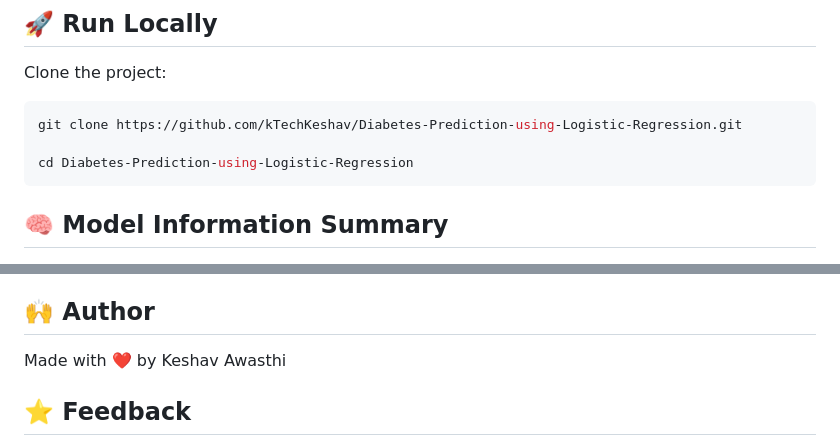
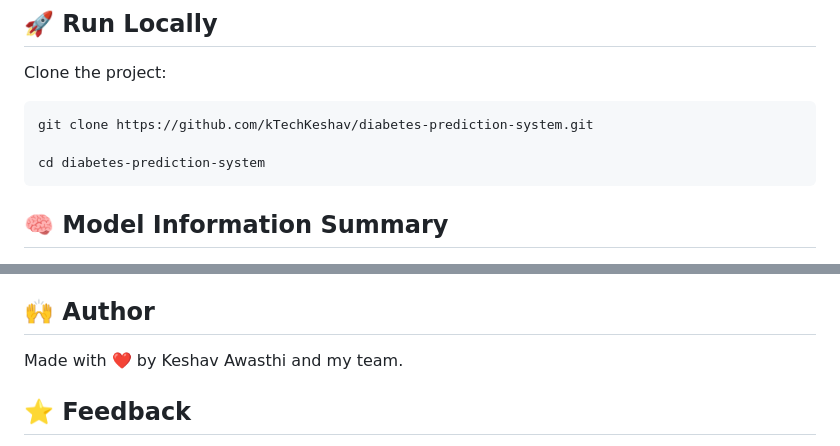
Before and after one commit to kTechKeshav/diabetes-prediction-system, a Markdown page: README.md, 2 parts joined by grey strips. GitHub-like rendering.

````diff
--- a/README.md
+++ b/README.md
@@ -73,9 +73,9 @@ Live Deployment on Render
 Clone the project:
 
 ```bash
-git clone https://github.com/kTechKeshav/Diabetes-Prediction-using-Logistic-Regression.git
+git clone https://github.com/kTechKeshav/diabetes-prediction-system.git
 
-cd Diabetes-Prediction-using-Logistic-Regression
+cd diabetes-prediction-system
 ```
 
 
@@ -120,7 +120,7 @@ Final trained model saved as model.pkl.
 
 
 ## 🙌 Author
-Made with ❤️ by Keshav Awasthi
+Made with ❤️ by Keshav Awasthi and my team.
 
 ## ⭐ Feedback
 If you found this project helpful or interesting, please consider giving it a ⭐ on GitHub. Your support motivates me to keep building cool stuff!
````
